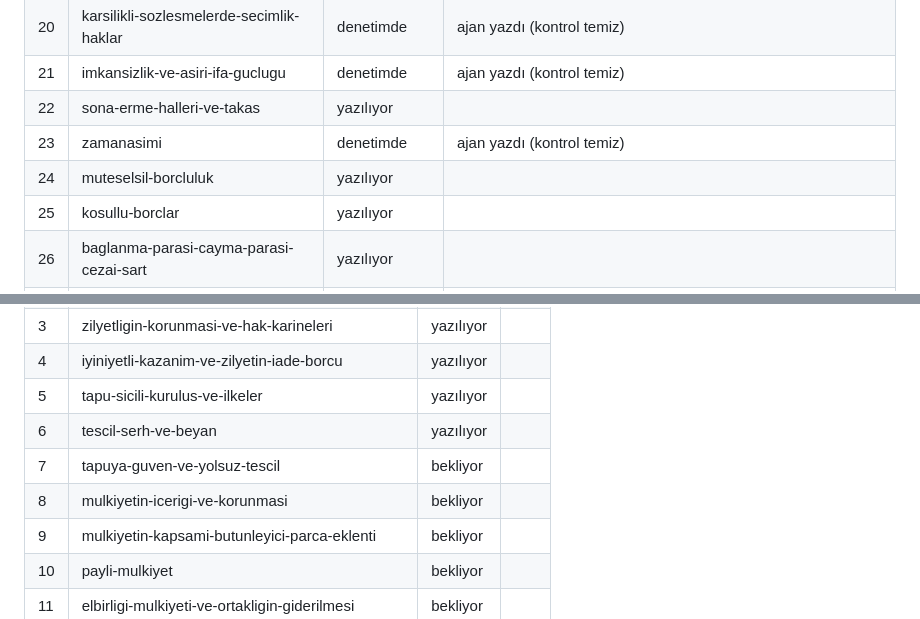
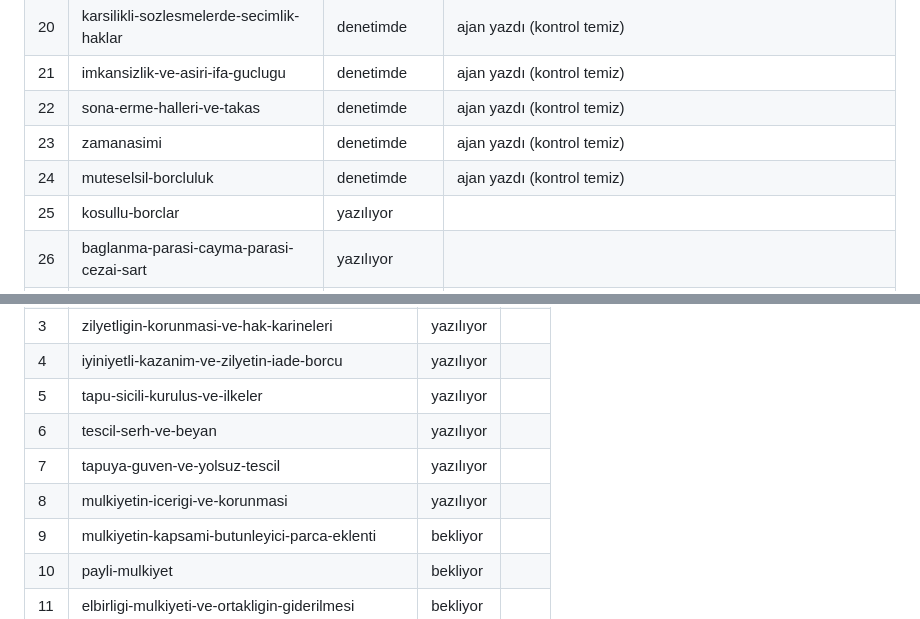
Before and after one commit to ArifAkdag49/hukuk, a Markdown page: pipeline/ICERIK_DEFTERI.md, 2 parts joined by grey strips. Rendered like a GitHub page.

Commit message:
docs(icerik): HUK2011 22 ve 24 denetimde; HUK3011 7-8 yazılıyor
Co-Authored-By: Claude Opus 5.5 <noreply@anthropic.com>

```diff
--- a/pipeline/ICERIK_DEFTERI.md
+++ b/pipeline/ICERIK_DEFTERI.md
@@ -37,9 +37,9 @@ ilk 10 HUK2011 konusu en sonda not üslubuna çevrilecek.
 | 19 | borclu-temerrudu-sart-ve-sonuclar | bitti | ajan yazdı; denetçi kanuni faiz yürürlüğünü (31.7.2026) düzeltti; yerelde yüklendi |
 | 20 | karsilikli-sozlesmelerde-secimlik-haklar | denetimde | ajan yazdı (kontrol temiz) |
 | 21 | imkansizlik-ve-asiri-ifa-guclugu | denetimde | ajan yazdı (kontrol temiz) |
-| 22 | sona-erme-halleri-ve-takas | yazılıyor | |
+| 22 | sona-erme-halleri-ve-takas | denetimde | ajan yazdı (kontrol temiz) |
 | 23 | zamanasimi | denetimde | ajan yazdı (kontrol temiz) |
-| 24 | muteselsil-borcluluk | yazılıyor | |
+| 24 | muteselsil-borcluluk | denetimde | ajan yazdı (kontrol temiz) |
 | 25 | kosullu-borclar | yazılıyor | |
 | 26 | baglanma-parasi-cayma-parasi-cezai-sart | yazılıyor | |
 | 27 | alacagin-devri | yazılıyor | |
@@ -55,8 +55,8 @@ ilk 10 HUK2011 konusu en sonda not üslubuna çevrilecek.
 | 4 | iyiniyetli-kazanim-ve-zilyetin-iade-borcu | yazılıyor | |
 | 5 | tapu-sicili-kurulus-ve-ilkeler | yazılıyor | |
 | 6 | tescil-serh-ve-beyan | yazılıyor | |
-| 7 | tapuya-guven-ve-yolsuz-tescil | bekliyor | |
-| 8 | mulkiyetin-icerigi-ve-korunmasi | bekliyor | |
+| 7 | tapuya-guven-ve-yolsuz-tescil | yazılıyor | |
+| 8 | mulkiyetin-icerigi-ve-korunmasi | yazılıyor | |
 | 9 | mulkiyetin-kapsami-butunleyici-parca-eklenti | bekliyor | |
 | 10 | payli-mulkiyet | bekliyor | |
 | 11 | elbirligi-mulkiyeti-ve-ortakligin-giderilmesi | bekliyor | |
```
